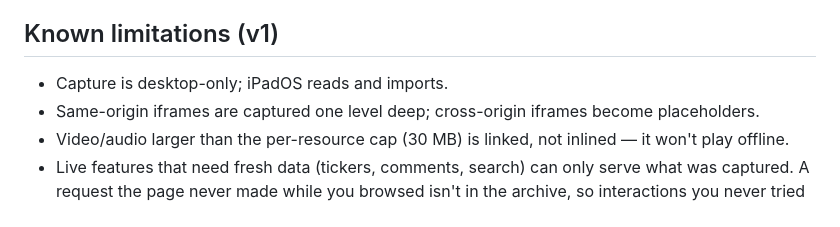
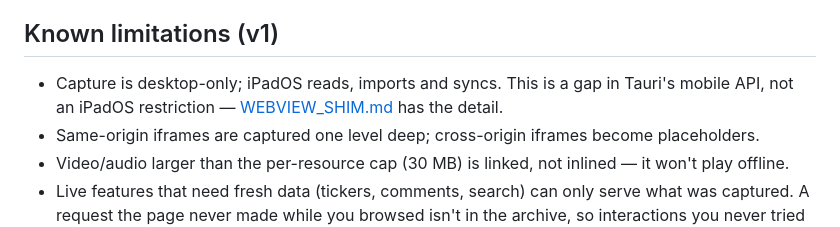
Before and after one commit to laffan/thedailyprophet, a Markdown page: README.md, the part around one of its changes. Drawn GitHub-style.

```diff
--- a/README.md
+++ b/README.md
@@ -240,7 +244,9 @@ between machines is stable; otherwise a fresh id is minted.
 
 ## Known limitations (v1)
 
-- Capture is desktop-only; iPadOS reads and imports.
+- Capture is desktop-only; iPadOS reads, imports and syncs. This is a gap
+  in Tauri's mobile API, not an iPadOS restriction —
+  [WEBVIEW_SHIM.md](WEBVIEW_SHIM.md) has the detail.
 - Same-origin iframes are captured one level deep; cross-origin iframes
   become placeholders.
 - Video/audio larger than the per-resource cap (30 MB) is linked, not
```
Also changed, not shown: other parts of README.md (+19 -14 lines), WEBVIEW_SHIM.md (added, +245 -0 lines).
